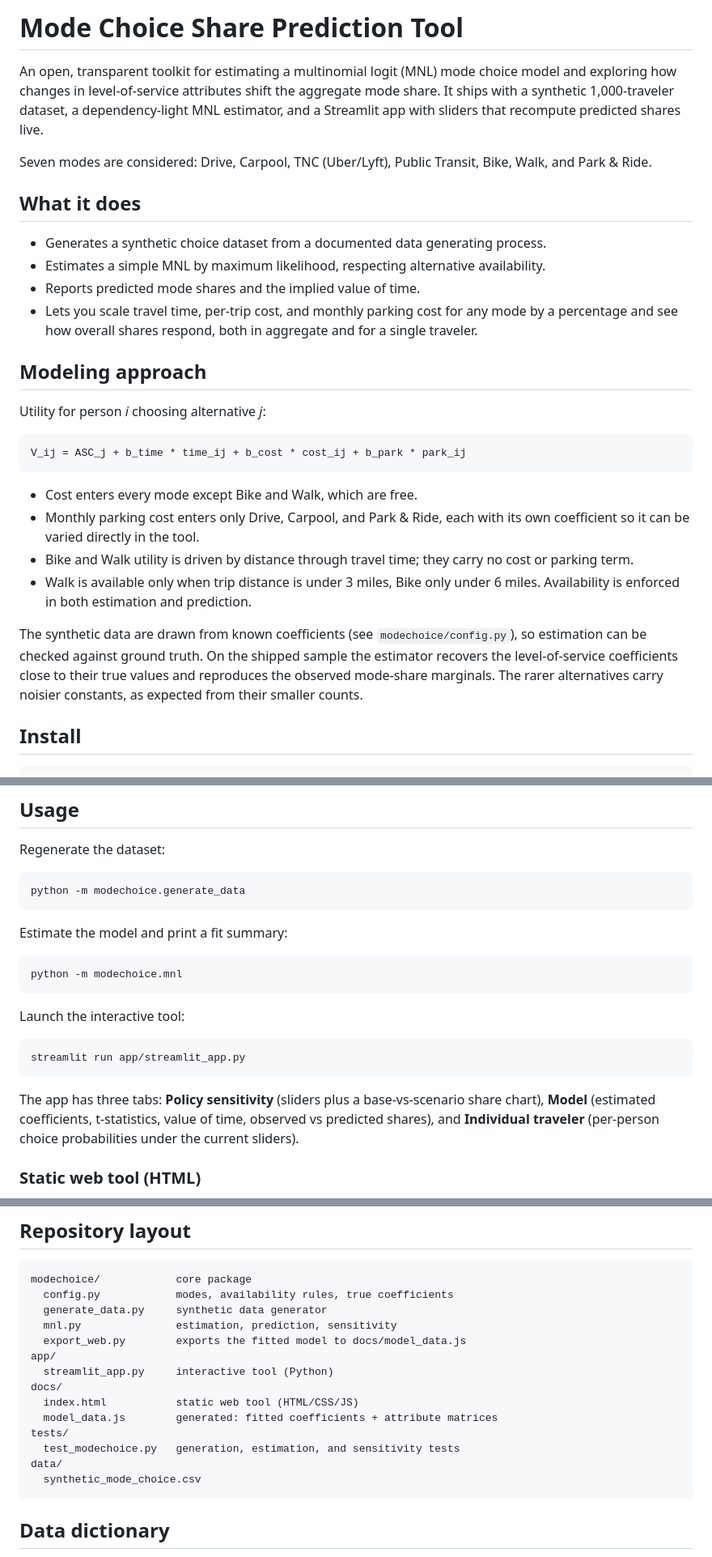
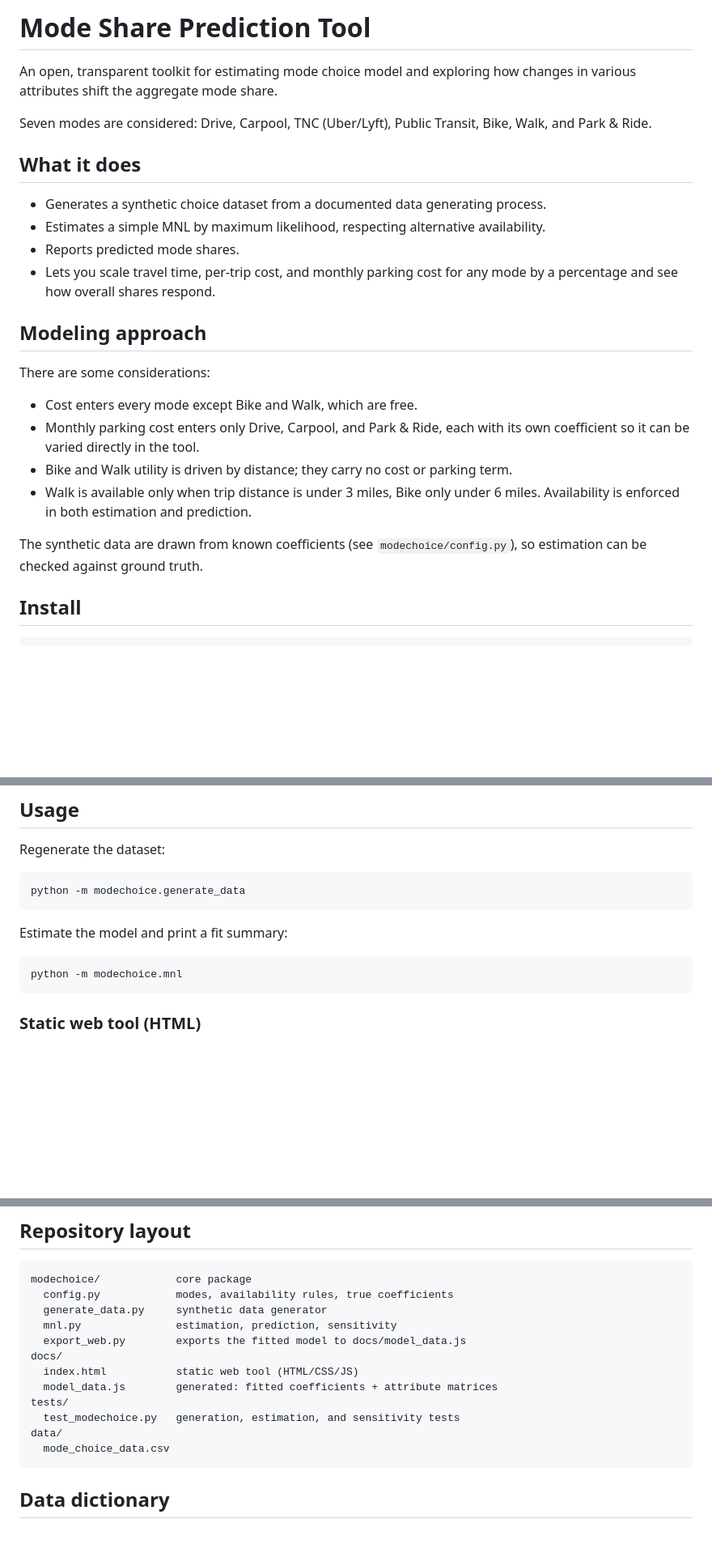
Before and after one commit to hridoy-daudnabi/BEST, a Markdown page: README.md, 3 parts joined by grey strips. Shown at 81% size. GitHub-like rendering; blank space fills up the shorter version.

````diff
--- a/README.md
+++ b/README.md
@@ -1,9 +1,7 @@
-# Mode Choice Share Prediction Tool
+# Mode Share Prediction Tool
 
-An open, transparent toolkit for estimating a multinomial logit (MNL) mode choice
-model and exploring how changes in level-of-service attributes shift the aggregate
-mode share. It ships with a synthetic 1,000-traveler dataset, a dependency-light MNL
-estimator, and a Streamlit app with sliders that recompute predicted shares live.
+An open, transparent toolkit for estimating mode choice model and exploring how changes in various
+attributes shift the aggregate mode share.
 
 Seven modes are considered: Drive, Carpool, TNC (Uber/Lyft), Public Transit, Bike,
 Walk, and Park & Ride.
@@ -12,32 +10,23 @@ Walk, and Park & Ride.
 
 - Generates a synthetic choice dataset from a documented data generating process.
 - Estimates a simple MNL by maximum likelihood, respecting alternative availability.
-- Reports predicted mode shares and the implied value of time.
+- Reports predicted mode shares.
 - Lets you scale travel time, per-trip cost, and monthly parking cost for any mode
-  by a percentage and see how overall shares respond, both in aggregate and for a
-  single traveler.
+  by a percentage and see how overall shares respond.
 
 ## Modeling approach
-
-Utility for person *i* choosing alternative *j*:
-
-```
-V_ij = ASC_j + b_time * time_ij + b_cost * cost_ij + b_park * park_ij
-```
+There are some considerations:
 
 - Cost enters every mode except Bike and Walk, which are free.
 - Monthly parking cost enters only Drive, Carpool, and Park & Ride, each with its own
   coefficient so it can be varied directly in the tool.
-- Bike and Walk utility is driven by distance through travel time; they carry no cost
+- Bike and Walk utility is driven by distance; they carry no cost
   or parking term.
 - Walk is available only when trip distance is under 3 miles, Bike only under 6 miles.
   Availability is enforced in both estimation and prediction.
 
 The synthetic data are drawn from known coefficients (see `modechoice/config.py`),
-so estimation can be checked against ground truth. On the shipped sample the estimator
-recovers the level-of-service coefficients close to their true values and reproduces
-the observed mode-share marginals. The rarer alternatives carry noisier constants, as
-expected from their smaller counts.
+so estimation can be checked against ground truth.
 
 ## Install
 
@@ -62,17 +51,6 @@ Estimate the model and print a fit summary:
 ```bash
 python -m modechoice.mnl
 ```
-
-Launch the interactive tool:
-
-```bash
-streamlit run app/streamlit_app.py
-```
-
-The app has three tabs: **Policy sensitivity** (sliders plus a base-vs-scenario share
-chart), **Model** (estimated coefficients, t-statistics, value of time, observed vs
-predicted shares), and **Individual traveler** (per-person choice probabilities under
-the current sliders).
 
 ### Static web tool (HTML)
 
@@ -111,15 +89,13 @@ modechoice/            core package
   generate_data.py     synthetic data generator
   mnl.py               estimation, prediction, sensitivity
   export_web.py        exports the fitted model to docs/model_data.js
-app/
-  streamlit_app.py     interactive tool (Python)
 docs/
   index.html           static web tool (HTML/CSS/JS)
   model_data.js        generated: fitted coefficients + attribute matrices
 tests/
   test_modechoice.py   generation, estimation, and sensitivity tests
 data/
-  synthetic_mode_choice.csv
+  mode_choice_data.csv
 ```
 
 ## Data dictionary
````
Also changed, not shown: other parts of README.md (+1 -1 lines).
